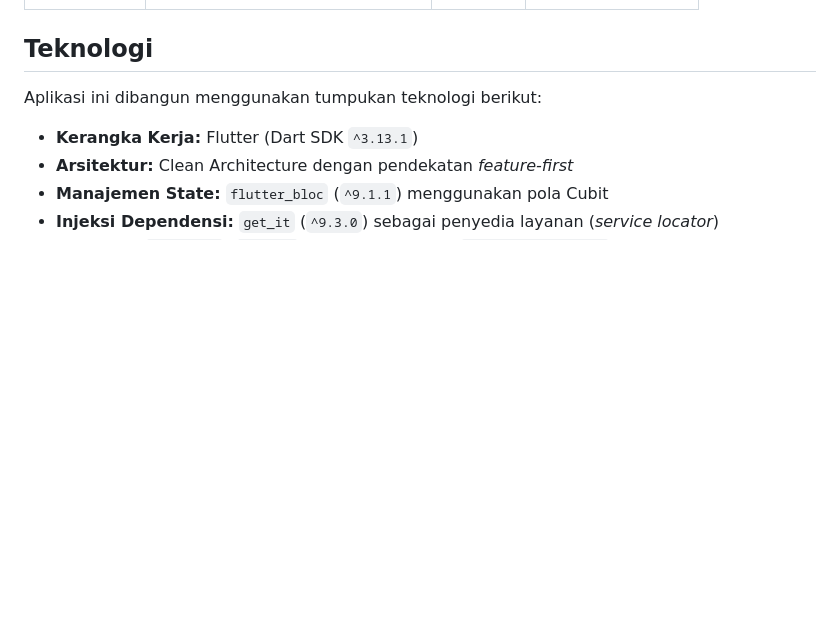
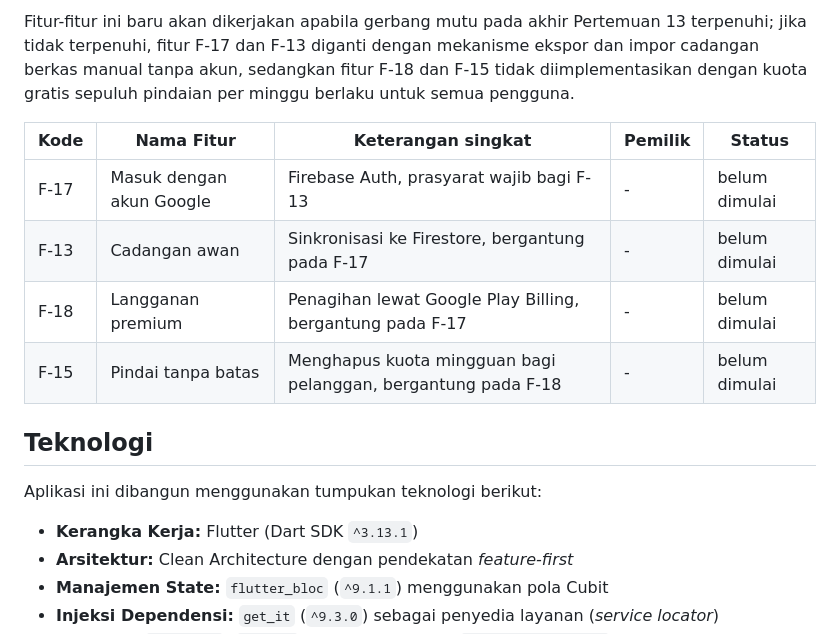
Before and after one commit to riyadiambis/Insap-App-Flutter, a Markdown page: README.md, the part around one of its changes. Rendered like a GitHub page; blank space fills up the shorter version.

```diff
--- a/README.md
+++ b/README.md
@@ -42,3 +76,11 @@ Insap adalah aplikasi pencatat keuangan pribadi yang dirancang khusus untuk maha
+Fitur-fitur ini baru akan dikerjakan apabila gerbang mutu pada akhir Pertemuan 13 terpenuhi; jika tidak terpenuhi, fitur F-17 dan F-13 diganti dengan mekanisme ekspor dan impor cadangan berkas manual tanpa akun, sedangkan fitur F-18 dan F-15 tidak diimplementasikan dengan kuota gratis sepuluh pindaian per minggu berlaku untuk semua pengguna.
+
+| Kode | Nama Fitur | Keterangan singkat | Pemilik | Status |
+|---|---|---|---|---|
+| F-17 | Masuk dengan akun Google | Firebase Auth, prasyarat wajib bagi F-13 | - | belum dimulai |
+| F-13 | Cadangan awan | Sinkronisasi ke Firestore, bergantung pada F-17 | - | belum dimulai |
+| F-18 | Langganan premium | Penagihan lewat Google Play Billing, bergantung pada F-17 | - | belum dimulai |
+| F-15 | Pindai tanpa batas | Menghapus kuota mingguan bagi pelanggan, bergantung pada F-18 | - | belum dimulai |
 
 ## Teknologi
 
```
Also changed, not shown: other parts of README.md (+44 -10 lines).
